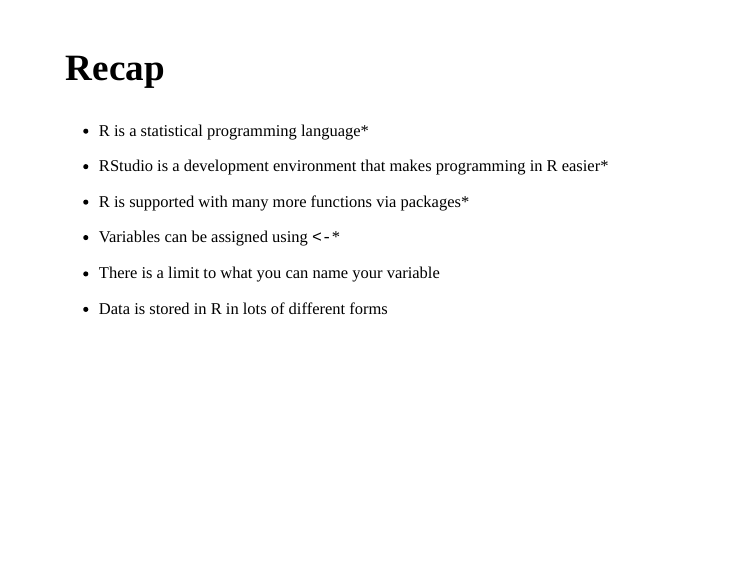
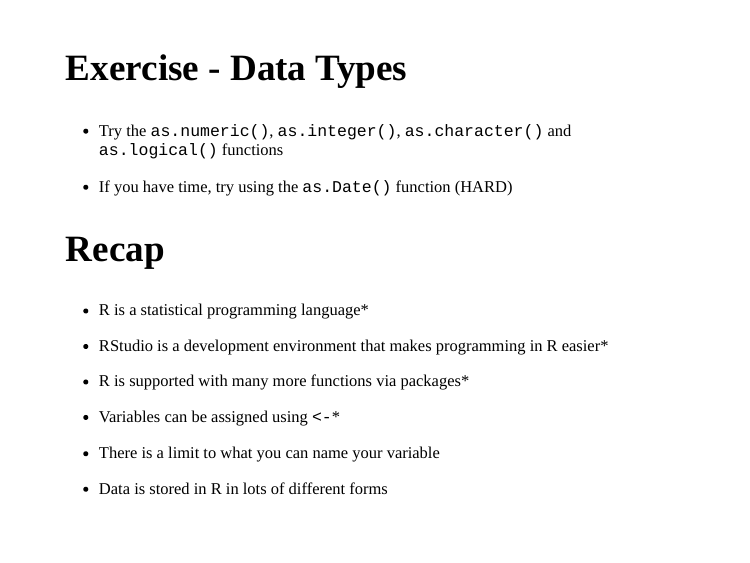
Before and after one commit to ARawles/teacheR-extras, an R Markdown document (presentations/1_Intro/intro_to_r.Rmd): page 22 of 22. Rendered offline with R 4.5, knitr and Pandoc, with nearby package versions; the slides are laid out offline by our stand-in for remark.js, each with all of its steps uncovered, in fonts that may differ from those the slides ask for, and without slide numbers, shadows or browser add-ons.

Commit message:
Update intro_to_r.Rmd

```diff
--- a/presentations/1_Intro/intro_to_r.Rmd
+++ b/presentations/1_Intro/intro_to_r.Rmd
@@ -428,6 +428,11 @@
 
 ---
 
+## Exercise - Data Types
+
+* Try the `as.numeric()`, `as.integer()`, `as.character()` and `as.logical()` functions
+* If you have time, try using the `as.Date()` function (HARD)
+
 ## Recap
 
 - R is a statistical programming language*
```
